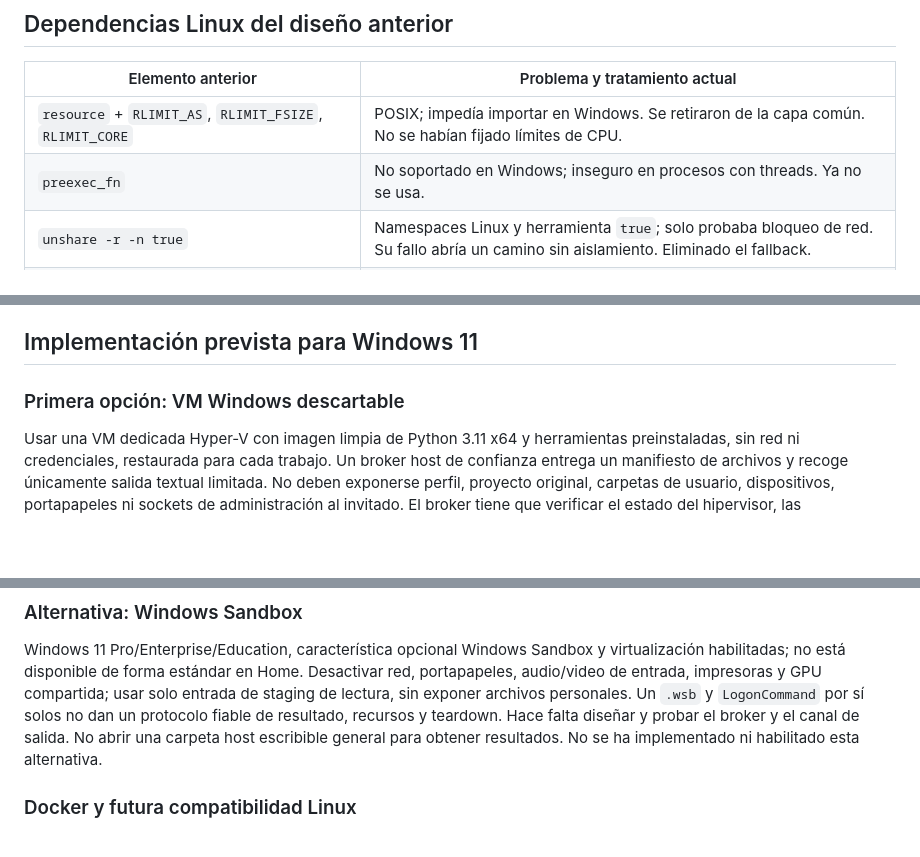
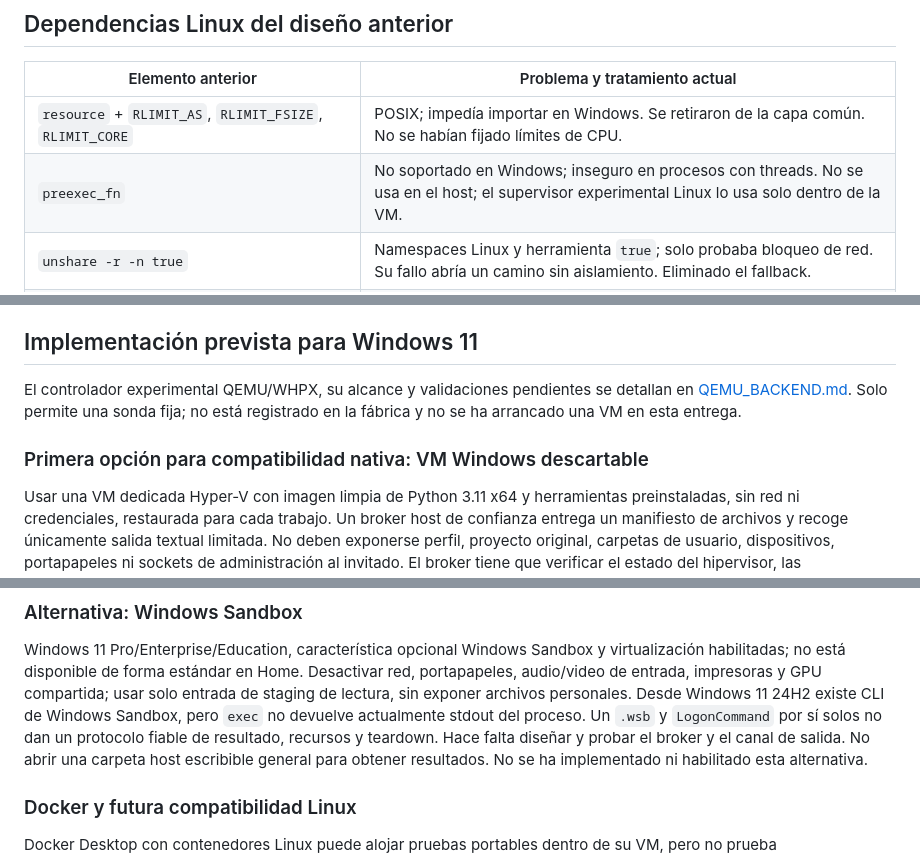
Before and after one commit to DzAndre7/Bridget---Windows-, a Markdown page: docs/SANDBOX.md, 3 parts joined by grey strips. GitHub-like rendering; blank space fills up the shorter version.

```diff
--- a/docs/SANDBOX.md
+++ b/docs/SANDBOX.md
@@ -39,7 +39,7 @@ contra denegación de servicio del parser. No exponerla a entradas ilimitadas.
 | Elemento anterior | Problema y tratamiento actual |
 | --- | --- |
 | `resource` + `RLIMIT_AS`, `RLIMIT_FSIZE`, `RLIMIT_CORE` | POSIX; impedía importar en Windows. Se retiraron de la capa común. No se habían fijado límites de CPU. |
-| `preexec_fn` | No soportado en Windows; inseguro en procesos con threads. Ya no se usa. |
+| `preexec_fn` | No soportado en Windows; inseguro en procesos con threads. No se usa en el host; el supervisor experimental Linux lo usa solo dentro de la VM. |
 | `unshare -r -n true` | Namespaces Linux y herramienta `true`; solo probaba bloqueo de red. Su fallo abría un camino sin aislamiento. Eliminado el fallback. |
 | `start_new_session=True` | En POSIX cambia la sesión; no garantiza terminar descendientes ni representa el modelo de procesos Windows. No se usa como aislamiento. |
 | `HOME`, `TMPDIR`, `LANG`, `/usr/bin:/bin` | Suposiciones del entorno POSIX; no ofrecían aislamiento de archivos ni preparaban el entorno Windows del invitado. Ya no se fabrica un env host para ejecutar entradas. |
@@ -86,7 +86,11 @@ transferirla y nunca montarla como proyecto host escribible.
 
 ## Implementación prevista para Windows 11
 
-### Primera opción: VM Windows descartable
+El controlador experimental QEMU/WHPX, su alcance y validaciones pendientes se
+detallan en [QEMU_BACKEND.md](QEMU_BACKEND.md). Solo permite una sonda fija; no
+está registrado en la fábrica y no se ha arrancado una VM en esta entrega.
+
+### Primera opción para compatibilidad nativa: VM Windows descartable
 
 Usar una VM dedicada Hyper-V con imagen limpia de Python 3.11 x64 y herramientas
 preinstaladas, sin red ni credenciales, restaurada para cada trabajo. Un broker
@@ -109,7 +113,8 @@ Windows 11 Pro/Enterprise/Education, característica opcional Windows Sandbox y
 virtualización habilitadas; no está disponible de forma estándar en Home.
 Desactivar red, portapapeles, audio/video de entrada, impresoras y GPU compartida;
 usar solo entrada de staging de lectura, sin exponer archivos personales.
-Un `.wsb` y `LogonCommand` por sí solos no dan un protocolo fiable de resultado,
+Desde Windows 11 24H2 existe CLI de Windows Sandbox, pero `exec` no devuelve
+actualmente stdout del proceso. Un `.wsb` y `LogonCommand` por sí solos no dan un protocolo fiable de resultado,
 recursos y teardown. Hace falta diseñar y probar el broker y el canal de salida.
 No abrir una carpeta host escribible general para obtener resultados. No se ha
 implementado ni habilitado esta alternativa.
```
Also changed, not shown: MIGRATION_PLAN.md (+40 -0 lines), docs/QEMU_BACKEND.md (added, +163 -0 lines).
